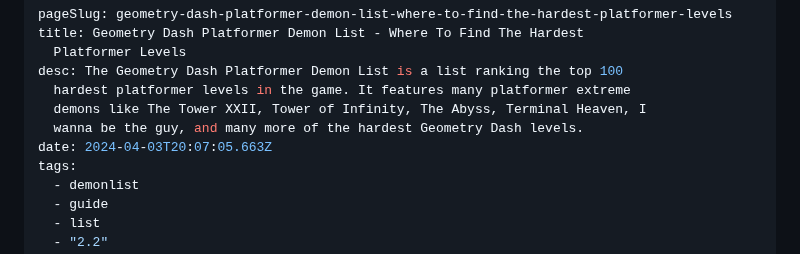
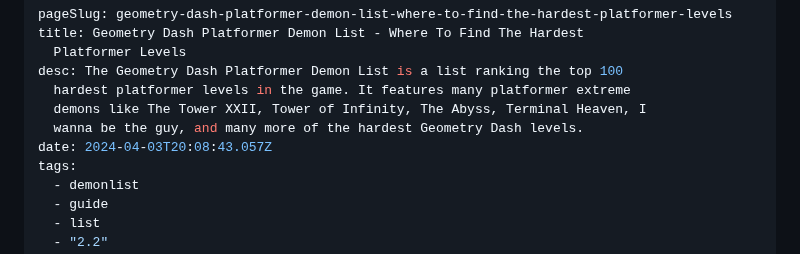
Before and after one commit to MoldyMacaroniX/dashword.net, a Markdown page: _src/posts/geometry-dash-platformer-levels-list-where-to-find-the-hardest-platformer-levels.md, the part around the change. Rendered like a GitHub page.

Commit message:
Update Posts “geometry-dash-platformer-levels-list-where-to-find-the-hardest-platformer-levels”

```diff
--- a/_src/posts/geometry-dash-platformer-levels-list-where-to-find-the-hardest-platformer-levels.md
+++ b/_src/posts/geometry-dash-platformer-levels-list-where-to-find-the-hardest-platformer-levels.md
@@ -6,7 +6,7 @@ desc: The Geometry Dash Platformer Demon List is a list ranking the top 100
   hardest platformer levels in the game. It features many platformer extreme
   demons like The Tower XXII, Tower of Infinity, The Abyss, Terminal Heaven, I
   wanna be the guy, and many more of the hardest Geometry Dash levels.
-date: 2024-04-03T20:07:05.663Z
+date: 2024-04-03T20:08:43.057Z
 tags:
   - demonlist
   - guide
```
